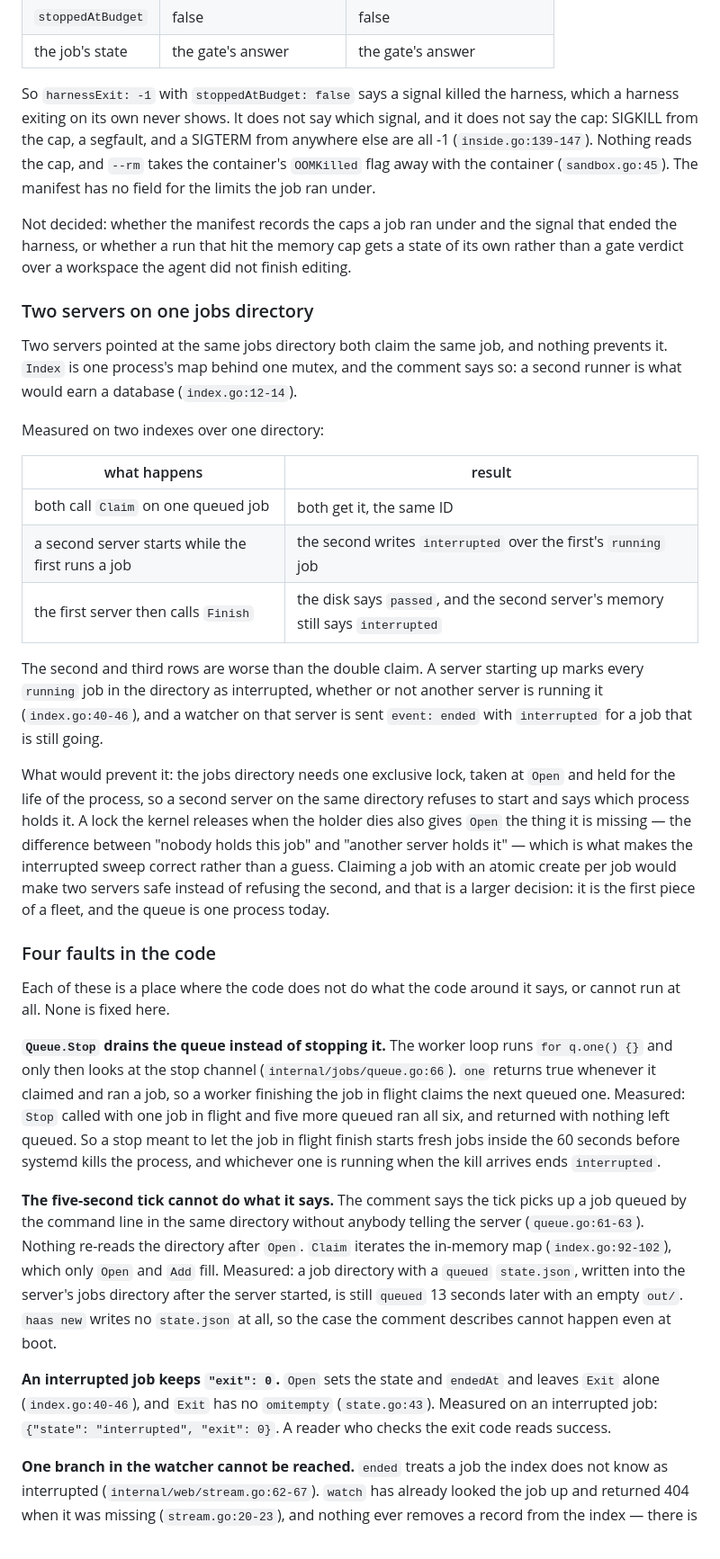
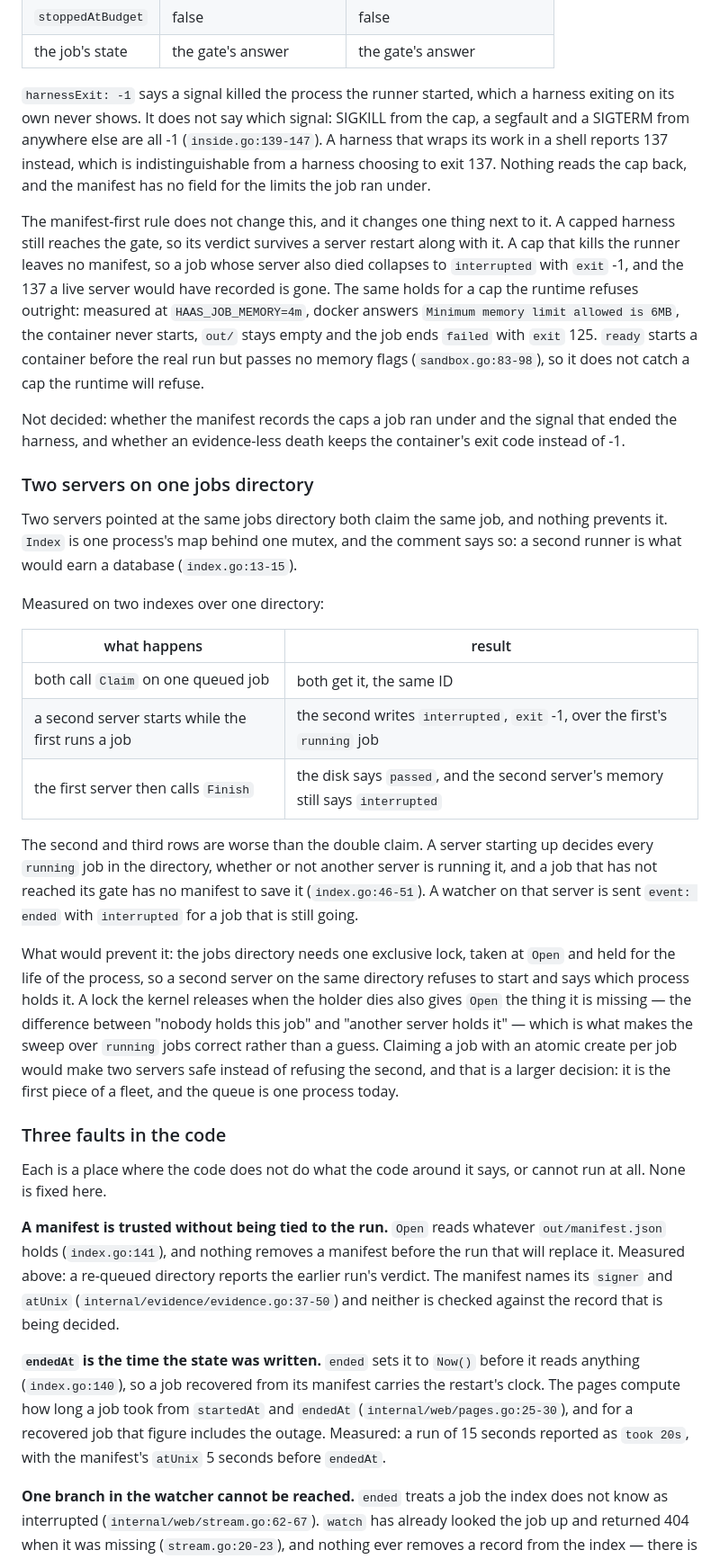
Before and after one commit to getlatentic/gusto, a Markdown page: docs/STATES.md, the part around one of its changes. Shown at 90% size. Drawn GitHub-style.

```diff
--- a/docs/STATES.md
+++ b/docs/STATES.md
@@ -232,75 +262,78 @@ Can a reader tell that apart from a harness that simply failed? Partly.
 | `stoppedAtBudget` | false | false |
 | the job's state | the gate's answer | the gate's answer |
 
-So `harnessExit: -1` with `stoppedAtBudget: false` says a signal killed the
-harness, which a harness exiting on its own never shows. It does not say which
-signal, and it does not say the cap: SIGKILL from the cap, a segfault, and a
-SIGTERM from anywhere else are all -1 (`inside.go:139-147`). Nothing reads the
-cap, and `--rm` takes the container's `OOMKilled` flag away with the container
-(`sandbox.go:45`). The manifest has no field for the limits the job ran under.
+`harnessExit: -1` says a signal killed the process the runner started, which a
+harness exiting on its own never shows. It does not say which signal: SIGKILL
+from the cap, a segfault and a SIGTERM from anywhere else are all -1
+(`inside.go:139-147`). A harness that wraps its work in a shell reports 137
+instead, which is indistinguishable from a harness choosing to exit 137. Nothing
+reads the cap back, and the manifest has no field for the limits the job ran
+under.
+
+The manifest-first rule does not change this, and it changes one thing next to
+it. A capped harness still reaches the gate, so its verdict survives a server
+restart along with it. A cap that kills the runner leaves no manifest, so a job
+whose server also died collapses to `interrupted` with `exit` -1, and the 137 a
+live server would have recorded is gone. The same holds for a cap the runtime
+refuses outright: measured at `HAAS_JOB_MEMORY=4m`, docker answers `Minimum
+memory limit allowed is 6MB`, the container never starts, `out/` stays empty and
+the job ends `failed` with `exit` 125. `ready` starts a container before the real
+run but passes no memory flags (`sandbox.go:83-98`), so it does not catch a cap
+the runtime will refuse.
 
 Not decided: whether the manifest records the caps a job ran under and the signal
-that ended the harness, or whether a run that hit the memory cap gets a state of
-its own rather than a gate verdict over a workspace the agent did not finish
-editing.
+that ended the harness, and whether an evidence-less death keeps the container's
+exit code instead of -1.
 
 ### Two servers on one jobs directory
 
 Two servers pointed at the same jobs directory both claim the same job, and
 nothing prevents it. `Index` is one process's map behind one mutex, and the
 comment says so: a second runner is what would earn a database
-(`index.go:12-14`).
+(`index.go:13-15`).
 
 Measured on two indexes over one directory:
 
 | what happens | result |
 | --- | --- |
 | both call `Claim` on one queued job | both get it, the same ID |
-| a second server starts while the first runs a job | the second writes `interrupted` over the first's `running` job |
+| a second server starts while the first runs a job | the second writes `interrupted`, `exit` -1, over the first's `running` job |
 | the first server then calls `Finish` | the disk says `passed`, and the second server's memory still says `interrupted` |
 
 The second and third rows are worse than the double claim. A server starting up
-marks every `running` job in the directory as interrupted, whether or not another
-server is running it (`index.go:40-46`), and a watcher on that server is sent
-`event: ended` with `interrupted` for a job that is still going.
+decides every `running` job in the directory, whether or not another server is
+running it, and a job that has not reached its gate has no manifest to save it
+(`index.go:46-51`). A watcher on that server is sent `event: ended` with
+`interrupted` for a job that is still going.
 
 What would prevent it: the jobs directory needs one exclusive lock, taken at
 `Open` and held for the life of the process, so a second server on the same
 directory refuses to start and says which process holds it. A lock the kernel
 releases when the holder dies also gives `Open` the thing it is missing — the
 difference between "nobody holds this job" and "another server holds it" — which
-is what makes the interrupted sweep correct rather than a guess. Claiming a job
-with an atomic create per job would make two servers safe instead of refusing the
-second, and that is a larger decision: it is the first piece of a fleet, and the
-queue is one process today.
+is what makes the sweep over `running` jobs correct rather than a guess. Claiming
+a job with an atomic create per job would make two servers safe instead of
+refusing the second, and that is a larger decision: it is the first piece of a
+fleet, and the queue is one process today.
 
-### Four faults in the code
+### Three faults in the code
 
-Each of these is a place where the code does not do what the code around it says,
-or cannot run at all. None is fixed here.
+Each is a place where the code does not do what the code around it says, or
+cannot run at all. None is fixed here.
 
-**`Queue.Stop` drains the queue instead of stopping it.** The worker loop runs
-`for q.one() {}` and only then looks at the stop channel
-(`internal/jobs/queue.go:66`). `one` returns true whenever it claimed and ran a
-job, so a worker finishing the job in flight claims the next queued one.
-Measured: `Stop` called with one job in flight and five more queued ran all six,
-and returned with nothing left queued. So a stop meant to let the job in flight
-finish starts fresh jobs inside the 60 seconds before systemd kills the process,
-and whichever one is running when the kill arrives ends `interrupted`.
+**A manifest is trusted without being tied to the run.** `Open` reads whatever
+`out/manifest.json` holds (`index.go:141`), and nothing removes a manifest before
+the run that will replace it. Measured above: a re-queued directory reports the
+earlier run's verdict. The manifest names its `signer` and `atUnix`
+(`internal/evidence/evidence.go:37-50`) and neither is checked against the record
+that is being decided.
 
-**The five-second tick cannot do what it says.** The comment says the tick picks
-up a job queued by the command line in the same directory without anybody telling
-the server (`queue.go:61-63`). Nothing re-reads the directory after `Open`.
-`Claim` iterates the in-memory map (`index.go:92-102`), which only `Open` and
-`Add` fill. Measured: a job directory with a `queued` `state.json`, written into
-the server's jobs directory after the server started, is still `queued` 13
-seconds later with an empty `out/`. `haas new` writes no `state.json` at all, so
-the case the comment describes cannot happen even at boot.
-
-**An interrupted job keeps `"exit": 0`.** `Open` sets the state and `endedAt` and
-leaves `Exit` alone (`index.go:40-46`), and `Exit` has no `omitempty`
-(`state.go:43`). Measured on an interrupted job: `{"state": "interrupted",
-"exit": 0}`. A reader who checks the exit code reads success.
+**`endedAt` is the time the state was written.** `ended` sets it to `Now()` before
+it reads anything (`index.go:140`), so a job recovered from its manifest carries
+the restart's clock. The pages compute how long a job took from `startedAt` and
+`endedAt` (`internal/web/pages.go:25-30`), and for a recovered job that figure
+includes the outage. Measured: a run of 15 seconds reported as `took 20s`, with
+the manifest's `atUnix` 5 seconds before `endedAt`.
 
 **One branch in the watcher cannot be reached.** `ended` treats a job the index
 does not know as interrupted (`internal/web/stream.go:62-67`). `watch` has
```
Also changed, not shown: other parts of docs/STATES.md (+121 -91 lines).
